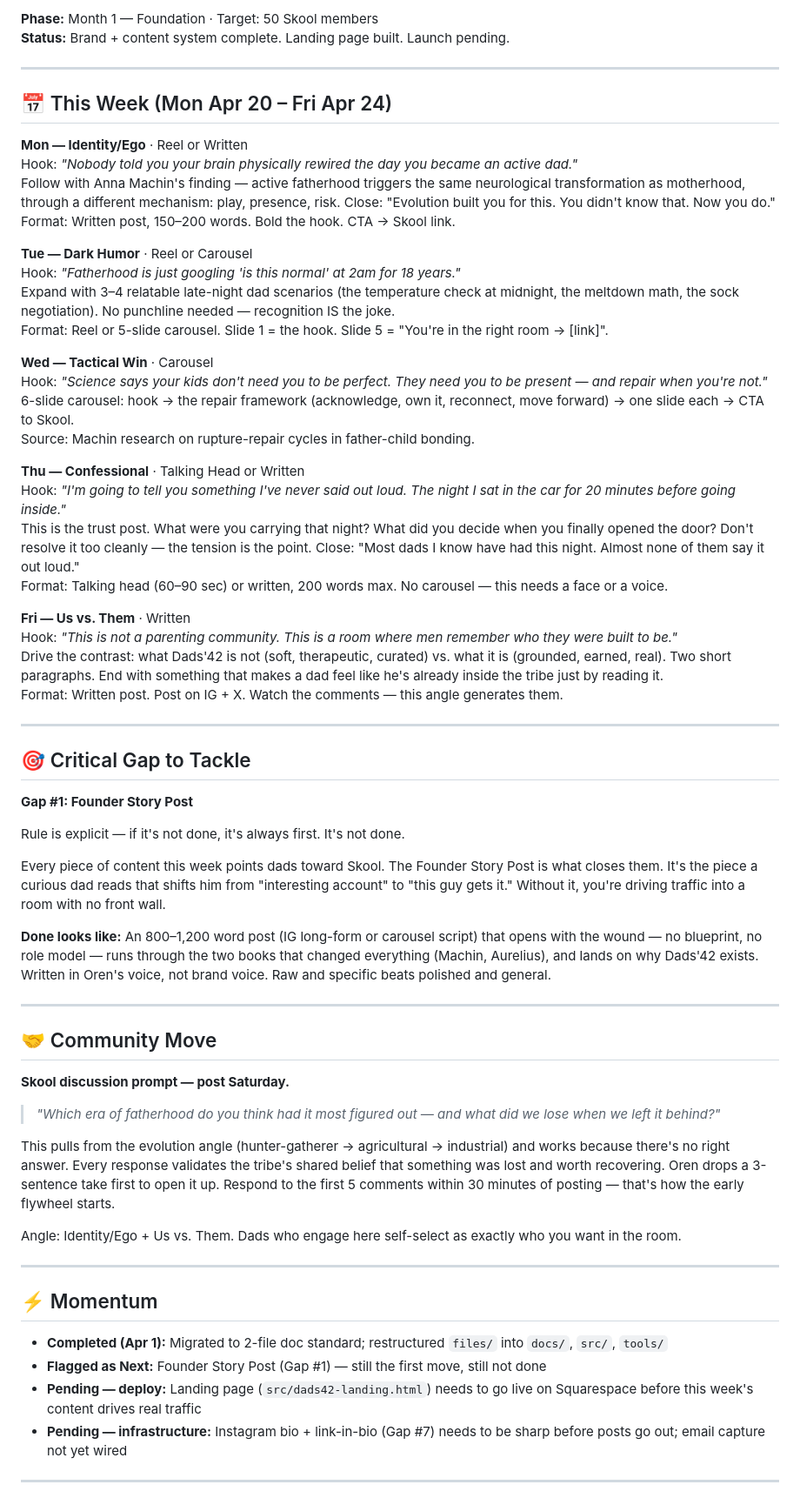
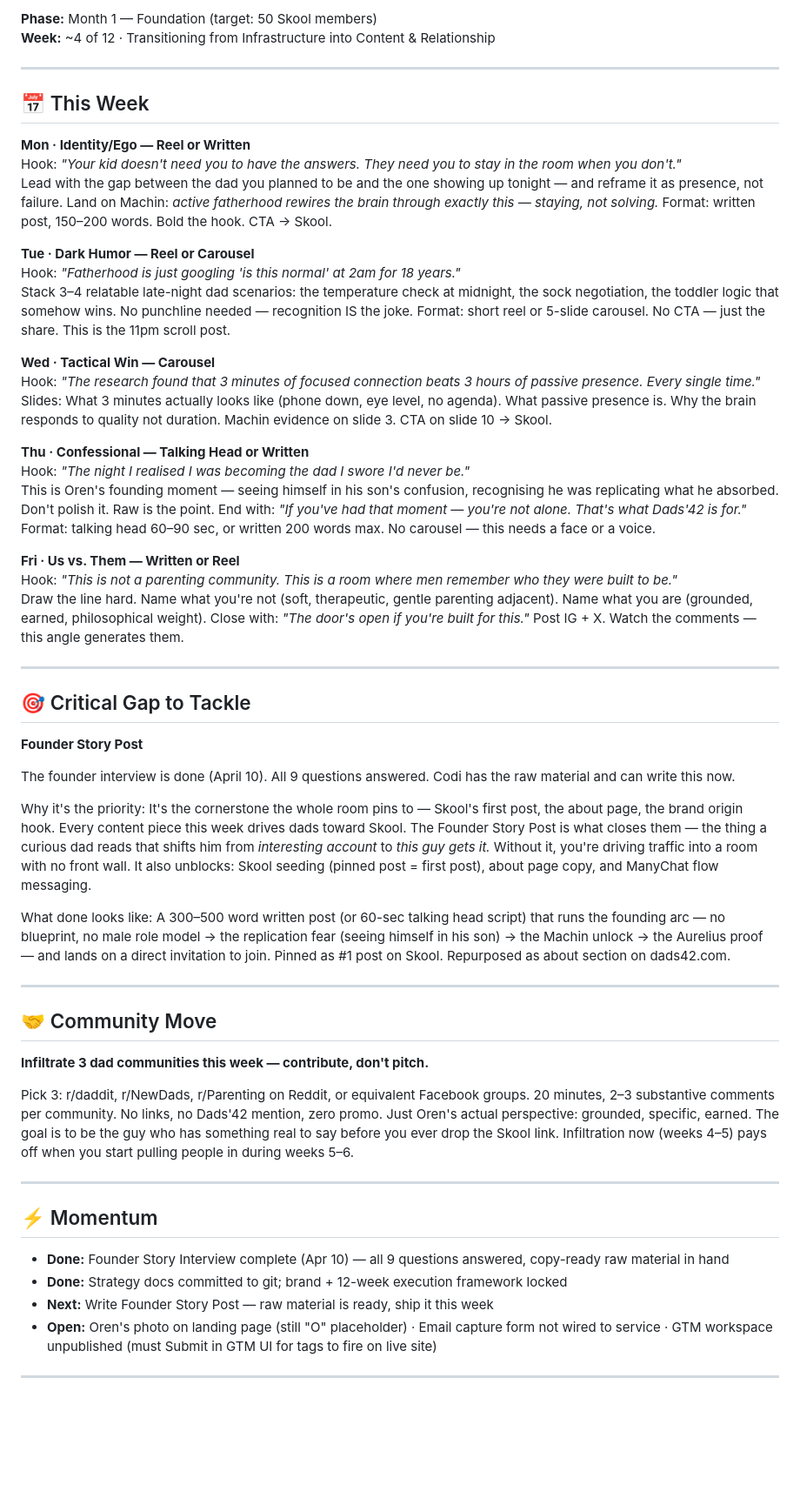
Before and after one commit to aninim/dads42, a Markdown page: .tmp/weekly-brief.md, the part around one of its changes. Shown at 87% size. GitHub-like rendering; blank space fills up the shorter version.

Commit message:
chore: weekly brief 2026-04-27
https://claude.ai/code/session_013n1MpAFi27UWM1vMQDNE9w

```diff
--- a/.tmp/weekly-brief.md
+++ b/.tmp/weekly-brief.md
@@ -2,68 +2,59 @@
 
-**Phase:** Month 1 — Foundation · Target: 50 Skool members
-**Status:** Brand + content system complete. Landing page built. Launch pending.
+**Phase:** Month 1 — Foundation (target: 50 Skool members)
+**Week:** ~4 of 12 · Transitioning from Infrastructure into Content & Relationship
 
 ---
 
-## 📅 This Week (Mon Apr 20 – Fri Apr 24)
+## 📅 This Week
 
-**Mon — Identity/Ego** · Reel or Written
-Hook: *"Nobody told you your brain physically rewired the day you became an active dad."*
-Follow with Anna Machin's finding — active fatherhood triggers the same neurological transformation as motherhood, through a different mechanism: play, presence, risk. Close: "Evolution built you for this. You didn't know that. Now you do."
-Format: Written post, 150–200 words. Bold the hook. CTA → Skool link.
+**Mon · Identity/Ego — Reel or Written**
+Hook: *"Your kid doesn't need you to have the answers. They need you to stay in the room when you don't."*
+Lead with the gap between the dad you planned to be and the one showing up tonight — and reframe it as presence, not failure. Land on Machin: *active fatherhood rewires the brain through exactly this — staying, not solving.* Format: written post, 150–200 words. Bold the hook. CTA → Skool.
 
-**Tue — Dark Humor** · Reel or Carousel
+**Tue · Dark Humor — Reel or Carousel**
 Hook: *"Fatherhood is just googling 'is this normal' at 2am for 18 years."*
-Expand with 3–4 relatable late-night dad scenarios (the temperature check at midnight, the meltdown math, the sock negotiation). No punchline needed — recognition IS the joke.
-Format: Reel or 5-slide carousel. Slide 1 = the hook. Slide 5 = "You're in the right room → [link]".
+Stack 3–4 relatable late-night dad scenarios: the temperature check at midnight, the sock negotiation, the toddler logic that somehow wins. No punchline needed — recognition IS the joke. Format: short reel or 5-slide carousel. No CTA — just the share. This is the 11pm scroll post.
 
-**Wed — Tactical Win** · Carousel
-Hook: *"Science says your kids don't need you to be perfect. They need you to be present — and repair when you're not."*
-6-slide carousel: hook → the repair framework (acknowledge, own it, reconnect, move forward) → one slide each → CTA to Skool.
-Source: Machin research on rupture-repair cycles in father-child bonding.
+**Wed · Tactical Win — Carousel**
+Hook: *"The research found that 3 minutes of focused connection beats 3 hours of passive presence. Every single time."*
+Slides: What 3 minutes actually looks like (phone down, eye level, no agenda). What passive presence is. Why the brain responds to quality not duration. Machin evidence on slide 3. CTA on slide 10 → Skool.
 
-**Thu — Confessional** · Talking Head or Written
-Hook: *"I'm going to tell you something I've never said out loud. The night I sat in the car for 20 minutes before going inside."*
-This is the trust post. What were you carrying that night? What did you decide when you finally opened the door? Don't resolve it too cleanly — the tension is the point. Close: "Most dads I know have had this night. Almost none of them say it out loud."
-Format: Talking head (60–90 sec) or written, 200 words max. No carousel — this needs a face or a voice.
+**Thu · Confessional — Talking Head or Written**
+Hook: *"The night I realised I was becoming the dad I swore I'd never be."*
+This is Oren's founding moment — seeing himself in his son's confusion, recognising he was replicating what he absorbed. Don't polish it. Raw is the point. End with: *"If you've had that moment — you're not alone. That's what Dads'42 is for."* Format: talking head 60–90 sec, or written 200 words max. No carousel — this needs a face or a voice.
 
-**Fri — Us vs. Them** · Written
+**Fri · Us vs. Them — Written or Reel**
 Hook: *"This is not a parenting community. This is a room where men remember who they were built to be."*
-Drive the contrast: what Dads'42 is not (soft, therapeutic, curated) vs. what it is (grounded, earned, real). Two short paragraphs. End with something that makes a dad feel like he's already inside the tribe just by reading it.
-Format: Written post. Post on IG + X. Watch the comments — this angle generates them.
+Draw the line hard. Name what you're not (soft, therapeutic, gentle parenting adjacent). Name what you are (grounded, earned, philosophical weight). Close with: *"The door's open if you're built for this."* Post IG + X. Watch the comments — this angle generates them.
 
 ---
 
 ## 🎯 Critical Gap to Tackle
 
-**Gap #1: Founder Story Post**
+**Founder Story Post**
 
-Rule is explicit — if it's not done, it's always first. It's not done.
+The founder interview is done (April 10). All 9 questions answered. Codi has the raw material and can write this now.
 
-Every piece of content this week points dads toward Skool. The Founder Story Post is what closes them. It's the piece a curious dad reads that shifts him from "interesting account" to "this guy gets it." Without it, you're driving traffic into a room with no front wall.
+Why it's the priority: It's the cornerstone the whole room pins to — Skool's first post, the about page, the brand origin hook. Every content piece this week drives dads toward Skool. The Founder Story Post is what closes them — the thing a curious dad reads that shifts him from *interesting account* to *this guy gets it.* Without it, you're driving traffic into a room with no front wall. It also unblocks: Skool seeding (pinned post = first post), about page copy, and ManyChat flow messaging.
 
-**Done looks like:** An 800–1,200 word post (IG long-form or carousel script) that opens with the wound — no blueprint, no role model — runs through the two books that changed everything (Machin, Aurelius), and lands on why Dads'42 exists. Written in Oren's voice, not brand voice. Raw and specific beats polished and general.
+What done looks like: A 300–500 word written post (or 60-sec talking head script) that runs the founding arc — no blueprint, no male role model → the replication fear (seeing himself in his son) → the Machin unlock → the Aurelius proof — and lands on a direct invitation to join. Pinned as #1 post on Skool. Repurposed as about section on dads42.com.
 
 ---
 
 ## 🤝 Community Move
 
-**Skool discussion prompt — post Saturday.**
+**Infiltrate 3 dad communities this week — contribute, don't pitch.**
 
-> *"Which era of fatherhood do you think had it most figured out — and what did we lose when we left it behind?"*
-
-This pulls from the evolution angle (hunter-gatherer → agricultural → industrial) and works because there's no right answer. Every response validates the tribe's shared belief that something was lost and worth recovering. Oren drops a 3-sentence take first to open it up. Respond to the first 5 comments within 30 minutes of posting — that's how the early flywheel starts.
-
-Angle: Identity/Ego + Us vs. Them. Dads who engage here self-select as exactly who you want in the room.
+Pick 3: r/daddit, r/NewDads, r/Parenting on Reddit, or equivalent Facebook groups. 20 minutes, 2–3 substantive comments per community. No links, no Dads'42 mention, zero promo. Just Oren's actual perspective: grounded, specific, earned. The goal is to be the guy who has something real to say before you ever drop the Skool link. Infiltration now (weeks 4–5) pays off when you start pulling people in during weeks 5–6.
 
 ---
 
 ## ⚡ Momentum
 
-- **Completed (Apr 1):** Migrated to 2-file doc standard; restructured `files/` into `docs/`, `src/`, `tools/`
-- **Flagged as Next:** Founder Story Post (Gap #1) — still the first move, still not done
-- **Pending — deploy:** Landing page (`src/dads42-landing.html`) needs to go live on Squarespace before this week's content drives real traffic
-- **Pending — infrastructure:** Instagram bio + link-in-bio (Gap #7) needs to be sharp before posts go out; email capture not yet wired
+- **Done:** Founder Story Interview complete (Apr 10) — all 9 questions answered, copy-ready raw material in hand
+- **Done:** Strategy docs committed to git; brand + 12-week execution framework locked
+- **Next:** Write Founder Story Post — raw material is ready, ship it this week
+- **Open:** Oren's photo on landing page (still "O" placeholder) · Email capture form not wired to service · GTM workspace unpublished (must Submit in GTM UI for tags to fire on live site)
 
 ---
 
```
Also changed, not shown: other parts of .tmp/weekly-brief.md (+2 -2 lines).
